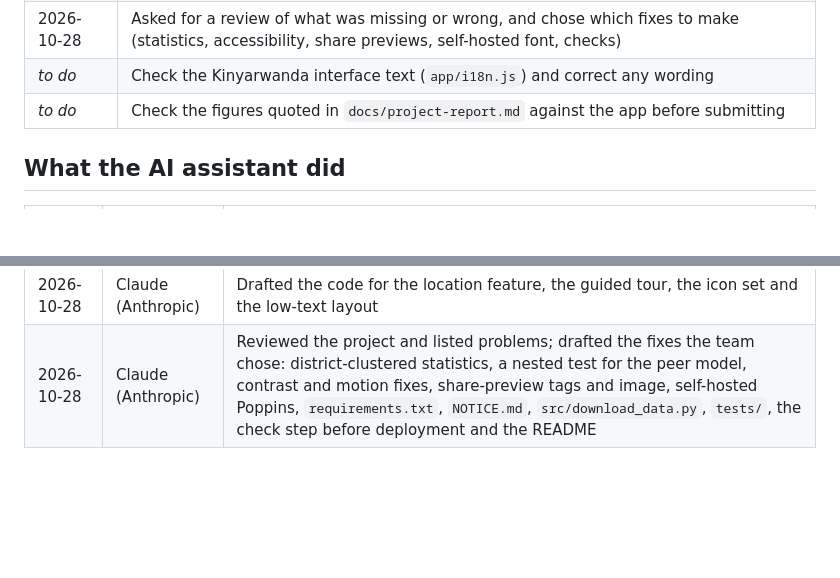
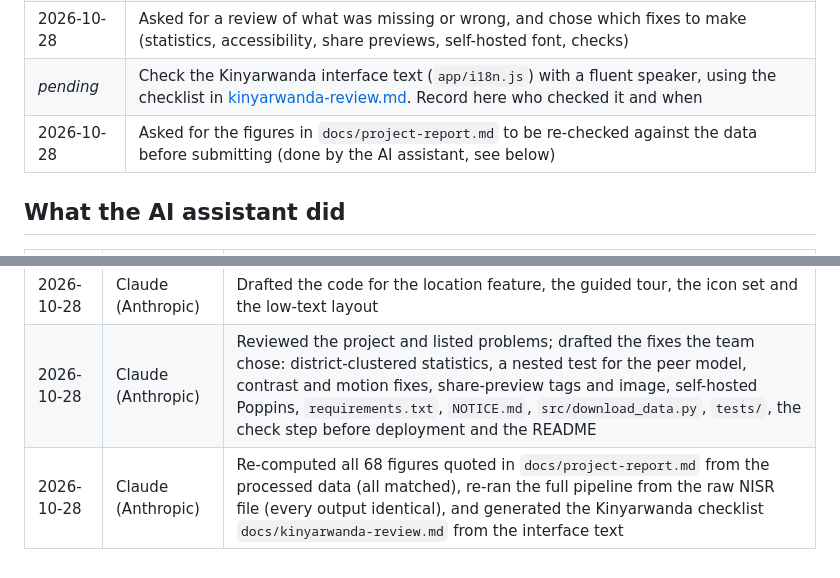
Before and after one commit to PAZZO123/yieldgap-rwanda, a Markdown page: docs/AI_USE.md, 2 parts joined by grey strips. Drawn GitHub-style; blank space fills up the shorter version.

Commit message:
Record the figures cross-check in the AI-use log; add Kinyarwanda review checklist

```diff
--- a/docs/AI_USE.md
+++ b/docs/AI_USE.md
@@ -25,8 +25,8 @@ and texting and tested the results and published them.
 | 2026-10-28 | Turned on GitHub Pages and published the live app |
 | 2026-10-28 | Supplied the team details and reviewed the published app |
 | 2026-10-28 | Asked for a review of what was missing or wrong, and chose which fixes to make (statistics, accessibility, share previews, self-hosted font, checks) |
-| _to do_ | Check the Kinyarwanda interface text (`app/i18n.js`) and correct any wording |
-| _to do_ | Check the figures quoted in `docs/project-report.md` against the app before submitting |
+| _pending_ | Check the Kinyarwanda interface text (`app/i18n.js`) with a fluent speaker, using the checklist in [kinyarwanda-review.md](kinyarwanda-review.md). Record here who checked it and when |
+| 2026-10-28 | Asked for the figures in `docs/project-report.md` to be re-checked against the data before submitting (done by the AI assistant, see below) |
 
 ## What the AI assistant did
 
@@ -40,3 +40,4 @@ and texting and tested the results and published them.
 | 2026-10-28 | Claude (Anthropic) | Drafted the code for the features the team chose: Frw values, crop priorities, district summaries, CSV/print, the peer-district model, the PSTA 5 tracker, the theme switch, the interactive map and the key insights |
 | 2026-10-28 | Claude (Anthropic) | Drafted the code for the location feature, the guided tour, the icon set and the low-text layout |
 | 2026-10-28 | Claude (Anthropic) | Reviewed the project and listed problems; drafted the fixes the team chose: district-clustered statistics, a nested test for the peer model, contrast and motion fixes, share-preview tags and image, self-hosted Poppins, `requirements.txt`, `NOTICE.md`, `src/download_data.py`, `tests/`, the check step before deployment and the README |
+| 2026-10-28 | Claude (Anthropic) | Re-computed all 68 figures quoted in `docs/project-report.md` from the processed data (all matched), re-ran the full pipeline from the raw NISR file (every output identical), and generated the Kinyarwanda checklist `docs/kinyarwanda-review.md` from the interface text |
```
Also changed, not shown: docs/kinyarwanda-review.md (added, +213 -0 lines).
